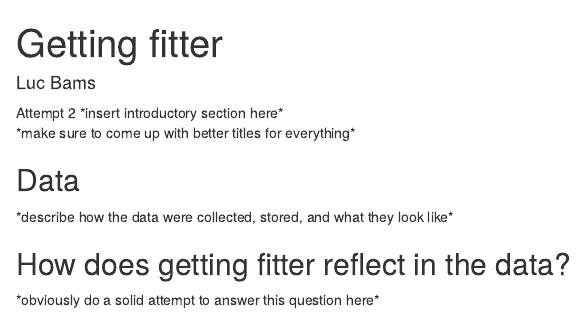
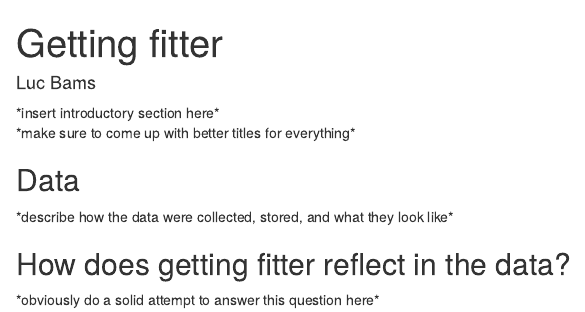
Before and after one commit to Luc-Bams/fitbit, an R Markdown document (docs/getting_fitter.Rmd): the page in a window 1100 px wide, from its top. Rendered offline with R 4.5, knitr and Pandoc, with nearby package versions; drawn as R Markdown's standard HTML page in place of the format the file asks for.

Commit message:
Removed test text in document.

```diff
--- a/docs/getting_fitter.Rmd
+++ b/docs/getting_fitter.Rmd
@@ -10,7 +10,6 @@ output:
     gallery: false
     highlight: tango
 ---
-Attempt 2
 \*insert introductory section here\*
 \*make sure to come up with better titles for everything\*
 
```
